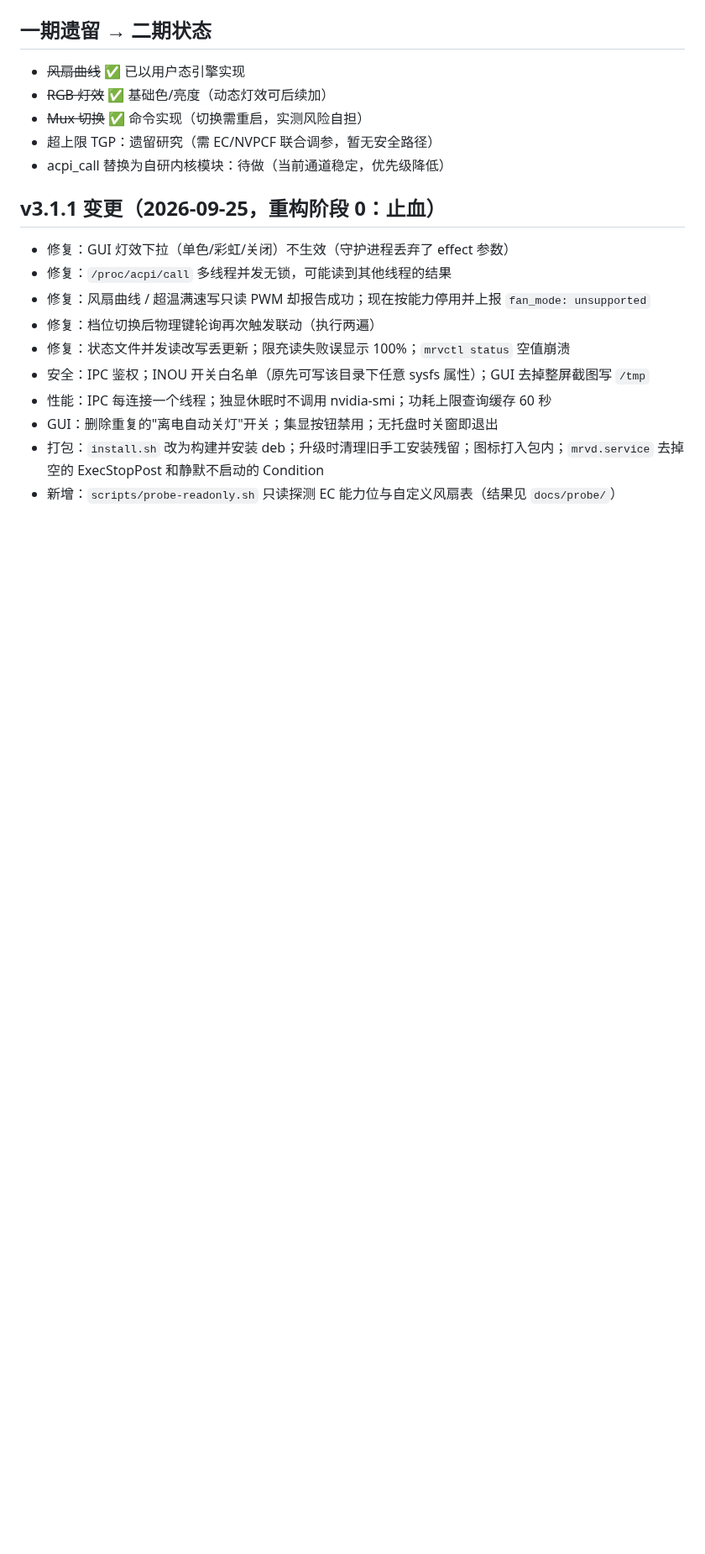
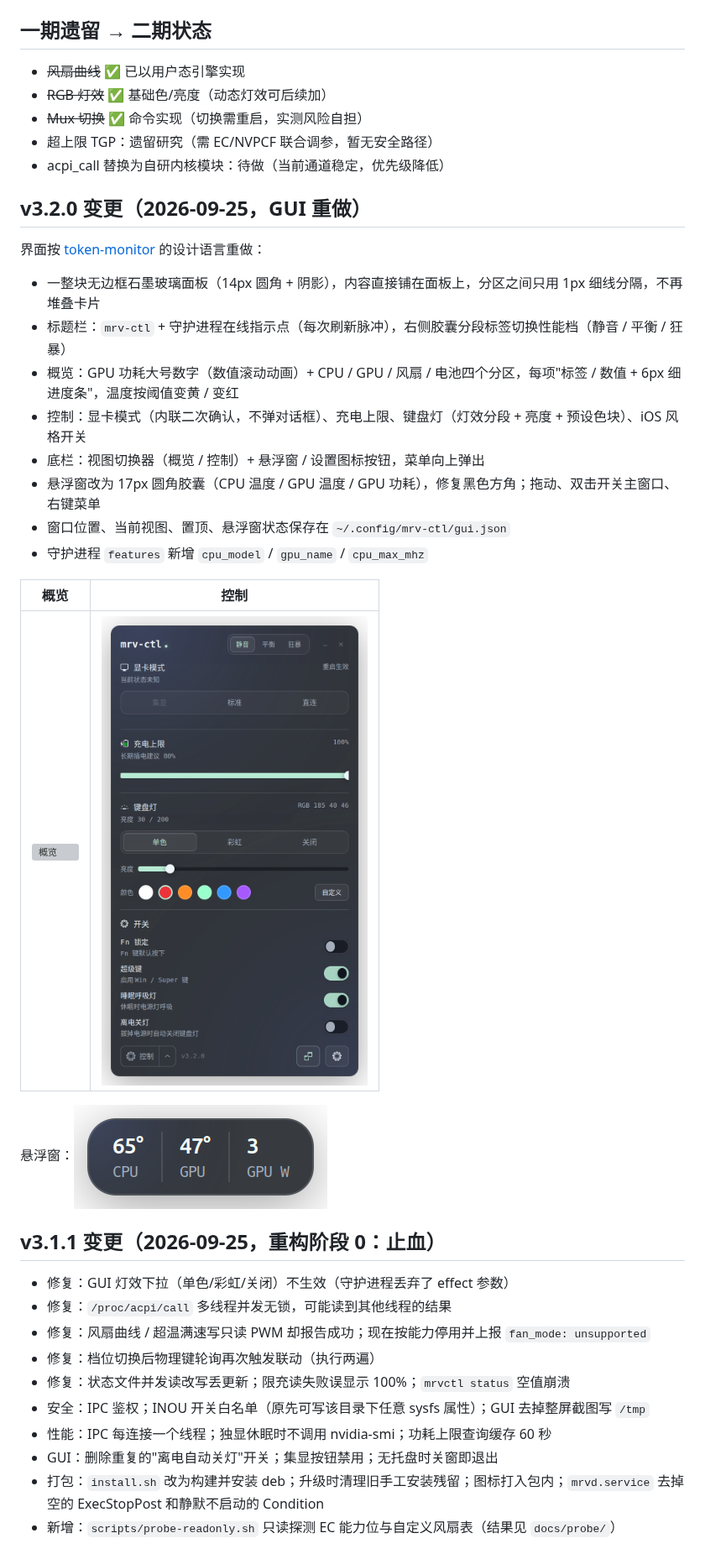
Before and after one commit to ss12wzh/mechrevo-linux-control, a Markdown page: mrv-ctl/README.md, the part around one of its changes. Shown at 84% size. Drawn GitHub-style; pictures changed too: mrv-ctl/assets/ui-preview-bubble.png (added), mrv-ctl/assets/ui-preview-controls.png (added); blank space fills up the shorter version; grey boxes are pictures that could not be loaded.

```diff
--- a/mrv-ctl/README.md
+++ b/mrv-ctl/README.md
@@ -83,6 +83,25 @@ mrvctl (CLI, 免 root)
 - 超上限 TGP：遗留研究（需 EC/NVPCF 联合调参，暂无安全路径）
 - acpi_call 替换为自研内核模块：待做（当前通道稳定，优先级降低）
 
+## v3.2.0 变更（2026-09-25，GUI 重做）
+
+界面按 [token-monitor](https://github.com/Javis603/token-monitor) 的设计语言重做：
+
+- 一整块无边框石墨玻璃面板（14px 圆角 + 阴影），内容直接铺在面板上，分区之间只用 1px 细线分隔，不再堆叠卡片
+- 标题栏：`mrv-ctl` + 守护进程在线指示点（每次刷新脉冲），右侧胶囊分段标签切换性能档（静音 / 平衡 / 狂暴）
+- 概览：GPU 功耗大号数字（数值滚动动画）+ CPU / GPU / 风扇 / 电池四个分区，每项"标签 / 数值 + 6px 细进度条"，温度按阈值变黄 / 变红
+- 控制：显卡模式（内联二次确认，不弹对话框）、充电上限、键盘灯（灯效分段 + 亮度 + 预设色块）、iOS 风格开关
+- 底栏：视图切换器（概览 / 控制）+ 悬浮窗 / 设置图标按钮，菜单向上弹出
+- 悬浮窗改为 17px 圆角胶囊（CPU 温度 / GPU 温度 / GPU 功耗），修复黑色方角；拖动、双击开关主窗口、右键菜单
+- 窗口位置、当前视图、置顶、悬浮窗状态保存在 `~/.config/mrv-ctl/gui.json`
+- 守护进程 `features` 新增 `cpu_model` / `gpu_name` / `cpu_max_mhz`
+
+| 概览 | 控制 |
+|---|---|
+| ![概览](assets/ui-preview.png) | ![控制](assets/ui-preview-controls.png) |
+
+悬浮窗：![悬浮窗](assets/ui-preview-bubble.png)
+
 ## v3.1.1 变更（2026-09-25，重构阶段 0：止血）
 
 - 修复：GUI 灯效下拉（单色/彩虹/关闭）不生效（守护进程丢弃了 effect 参数）
```
Also changed, not shown: other parts of mrv-ctl/README.md (+1 -1 lines), 7 other files.
